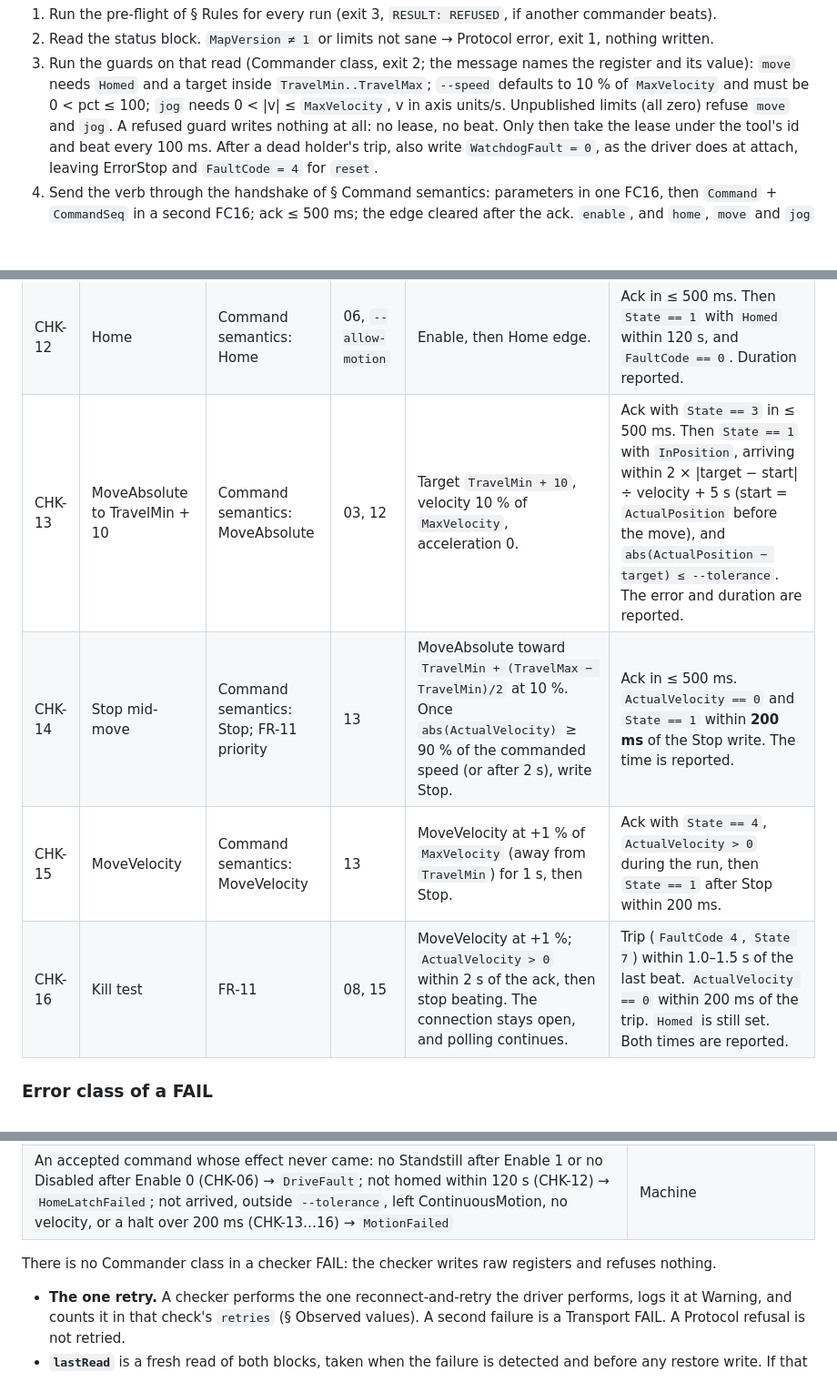
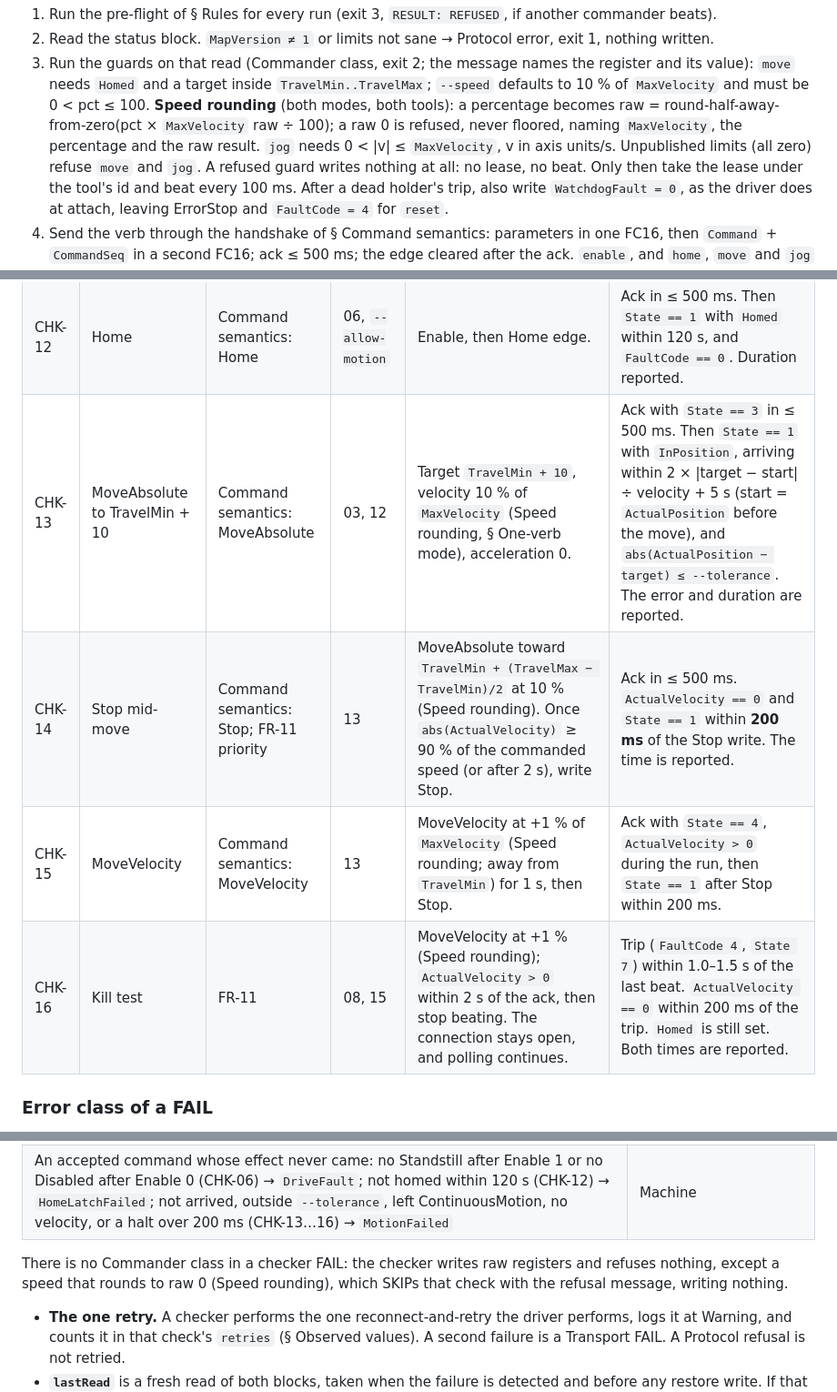
Before and after one commit to modelingevolution/generic-axis, a Markdown page: docs/protocol.md, 3 parts joined by grey strips. Shown at 91% size. GitHub-like rendering; blank space fills up the shorter version.

Commit message:
protocol: one speed rounding for checks and one-verb mode; raw 0 refused, never floored (review #65)
raw = round-half-away-from-zero(pct x MaxVelocity raw / 100), stated once in § One-verb mode step 3; CHK-13..16
reference it. A raw 0 is refused naming MaxVelocity, the percentage and the raw result; in a check it SKIPs the check.
Map version stays 1; no register changes.

Co-Authored-By: Claude Fable 5.1 <noreply@anthropic.com>

```diff
--- a/docs/protocol.md
+++ b/docs/protocol.md
@@ -229,7 +229,9 @@ is beating — rw2, a station, or a second tool; see Pre-flight; stop it first)
 2. Read the status block. `MapVersion ≠ 1` or limits not sane → Protocol error, exit 1, nothing written.
 3. Run the guards on that read (Commander class, exit 2; the message names the register and its value): `move` needs
    `Homed` and a target inside `TravelMin..TravelMax`; `--speed` defaults to 10 % of `MaxVelocity` and must be
-   0 < pct ≤ 100; `jog` needs 0 < |v| ≤ `MaxVelocity`, v in axis units/s. Unpublished limits (all zero) refuse `move`
+   0 < pct ≤ 100. **Speed rounding** (both modes, both tools): a percentage becomes raw = round-half-away-from-zero(pct
+   × `MaxVelocity` raw ÷ 100); a raw 0 is refused, never floored, naming `MaxVelocity`, the percentage and the raw
+   result. `jog` needs 0 < |v| ≤ `MaxVelocity`, v in axis units/s. Unpublished limits (all zero) refuse `move`
    and `jog`. A refused guard writes nothing at all: no lease, no beat. Only then take the lease under the tool's id
    and beat every 100 ms. After a dead holder's trip, also write `WatchdogFault = 0`, as the driver does at attach,
    leaving ErrorStop and `FaultCode = 4` for `reset`.
@@ -316,10 +318,10 @@ usage error prints no `RESULT` line.
 | CHK-10 | Clean release disarms | FR-11 "Clean release disarms" | 08 | Beat 2 s, write `LeaseOwner = 0`, stop beating, wait 2 s. | No trip: `WatchdogFault == 0` and the trip count is unchanged. |
 | CHK-11 | Advisory lease | FR-11 "Advisory lease" | 02 | (a) `LeaseOwner = 0` → the checker's lease client takes it and reads back its id, then releases. (b) Write `LeaseOwner = 65534` and beat as that incumbent. The checker's lease client, with a 3 s timeout, must refuse. (c) Stop the incumbent's beat while the client watches. | (a) Read-back equals the checker id. (b) Refused with LeaseHeld naming 65534 after 3 s, and `LeaseOwner` is still 65534. (c) Taken within 2 s of the incumbent's last beat, with the time reported. Any trip caused by (c) is cleaned up. Before restoring after (c), the checker waits until `WatchdogFault` reads 1 or 1.6 s have passed since the incumbent's last beat, then clears it. |
 | CHK-12 | Home | Command semantics: Home | 06, `--allow-motion` | Enable, then Home edge. | Ack in ≤ 500 ms. Then `State == 1` with `Homed` within 120 s, and `FaultCode == 0`. Duration reported. |
-| CHK-13 | MoveAbsolute to TravelMin + 10 | Command semantics: MoveAbsolute | 03, 12 | Target `TravelMin + 10`, velocity 10 % of `MaxVelocity`, acceleration 0. | Ack with `State == 3` in ≤ 500 ms. Then `State == 1` with `InPosition`, arriving within 2 × \|target − start\| ÷ velocity + 5 s (start = `ActualPosition` before the move), and `abs(ActualPosition − target) ≤ --tolerance`. The error and duration are reported. |
-| CHK-14 | Stop mid-move | Command semantics: Stop; FR-11 priority | 13 | MoveAbsolute toward `TravelMin + (TravelMax − TravelMin)/2` at 10 %. Once `abs(ActualVelocity)` ≥ 90 % of the commanded speed (or after 2 s), write Stop. | Ack in ≤ 500 ms. `ActualVelocity == 0` and `State == 1` within **200 ms** of the Stop write. The time is reported. |
-| CHK-15 | MoveVelocity | Command semantics: MoveVelocity | 13 | MoveVelocity at +1 % of `MaxVelocity` (away from `TravelMin`) for 1 s, then Stop. | Ack with `State == 4`, `ActualVelocity > 0` during the run, then `State == 1` after Stop within 200 ms. |
-| CHK-16 | Kill test | FR-11 | 08, 15 | MoveVelocity at +1 %; `ActualVelocity > 0` within 2 s of the ack, then stop beating. The connection stays open, and polling continues. | Trip (`FaultCode 4`, `State 7`) within 1.0–1.5 s of the last beat. `ActualVelocity == 0` within 200 ms of the trip. `Homed` is still set. Both times are reported. |
+| CHK-13 | MoveAbsolute to TravelMin + 10 | Command semantics: MoveAbsolute | 03, 12 | Target `TravelMin + 10`, velocity 10 % of `MaxVelocity` (Speed rounding, § One-verb mode), acceleration 0. | Ack with `State == 3` in ≤ 500 ms. Then `State == 1` with `InPosition`, arriving within 2 × \|target − start\| ÷ velocity + 5 s (start = `ActualPosition` before the move), and `abs(ActualPosition − target) ≤ --tolerance`. The error and duration are reported. |
+| CHK-14 | Stop mid-move | Command semantics: Stop; FR-11 priority | 13 | MoveAbsolute toward `TravelMin + (TravelMax − TravelMin)/2` at 10 % (Speed rounding). Once `abs(ActualVelocity)` ≥ 90 % of the commanded speed (or after 2 s), write Stop. | Ack in ≤ 500 ms. `ActualVelocity == 0` and `State == 1` within **200 ms** of the Stop write. The time is reported. |
+| CHK-15 | MoveVelocity | Command semantics: MoveVelocity | 13 | MoveVelocity at +1 % of `MaxVelocity` (Speed rounding; away from `TravelMin`) for 1 s, then Stop. | Ack with `State == 4`, `ActualVelocity > 0` during the run, then `State == 1` after Stop within 200 ms. |
+| CHK-16 | Kill test | FR-11 | 08, 15 | MoveVelocity at +1 % (Speed rounding); `ActualVelocity > 0` within 2 s of the ack, then stop beating. The connection stays open, and polling continues. | Trip (`FaultCode 4`, `State 7`) within 1.0–1.5 s of the last beat. `ActualVelocity == 0` within 200 ms of the trip. `Homed` is still set. Both times are reported. |
 
 ### Error class of a FAIL
 
@@ -334,7 +336,8 @@ Every FAIL carries one class (a checker error carries none, § Report schema), d
 | The PLC answered, but against this document: Modbus exception 01, 02 or 03 in any check (no retry); CHK-02, 03, 04 (an invalid State, or the slowest round trip over 100 ms), 05, 07 (Reset changed the axis); any watchdog behaviour in CHK-08, 09, 10 and CHK-16's trip (no trip, early or late trip, a trip while latched or after release, `Homed` cleared by a trip); CHK-11 when a register does not hold what was written, or `Heartbeat` keeps changing after the incumbent stopped writing it; an ack read without the command's state (CHK-12…15, "ack in the scan that enters the state") | Protocol / `ProtocolMismatch` |
 | An accepted command whose effect never came: no Standstill after Enable 1 or no Disabled after Enable 0 (CHK-06) → `DriveFault`; not homed within 120 s (CHK-12) → `HomeLatchFailed`; not arrived, outside `--tolerance`, left ContinuousMotion, no velocity, or a halt over 200 ms (CHK-13…16) → `MotionFailed` | Machine |
 
-There is no Commander class in a checker FAIL: the checker writes raw registers and refuses nothing.
+There is no Commander class in a checker FAIL: the checker writes raw registers and refuses nothing, except a speed that
+rounds to raw 0 (Speed rounding), which SKIPs that check with the refusal message, writing nothing.
 
 - **The one retry.** A checker performs the one reconnect-and-retry the driver performs, logs it at Warning, and
   counts it in that check's `retries` (§ Observed values). A second failure is a Transport FAIL. A Protocol refusal is not retried.
```
